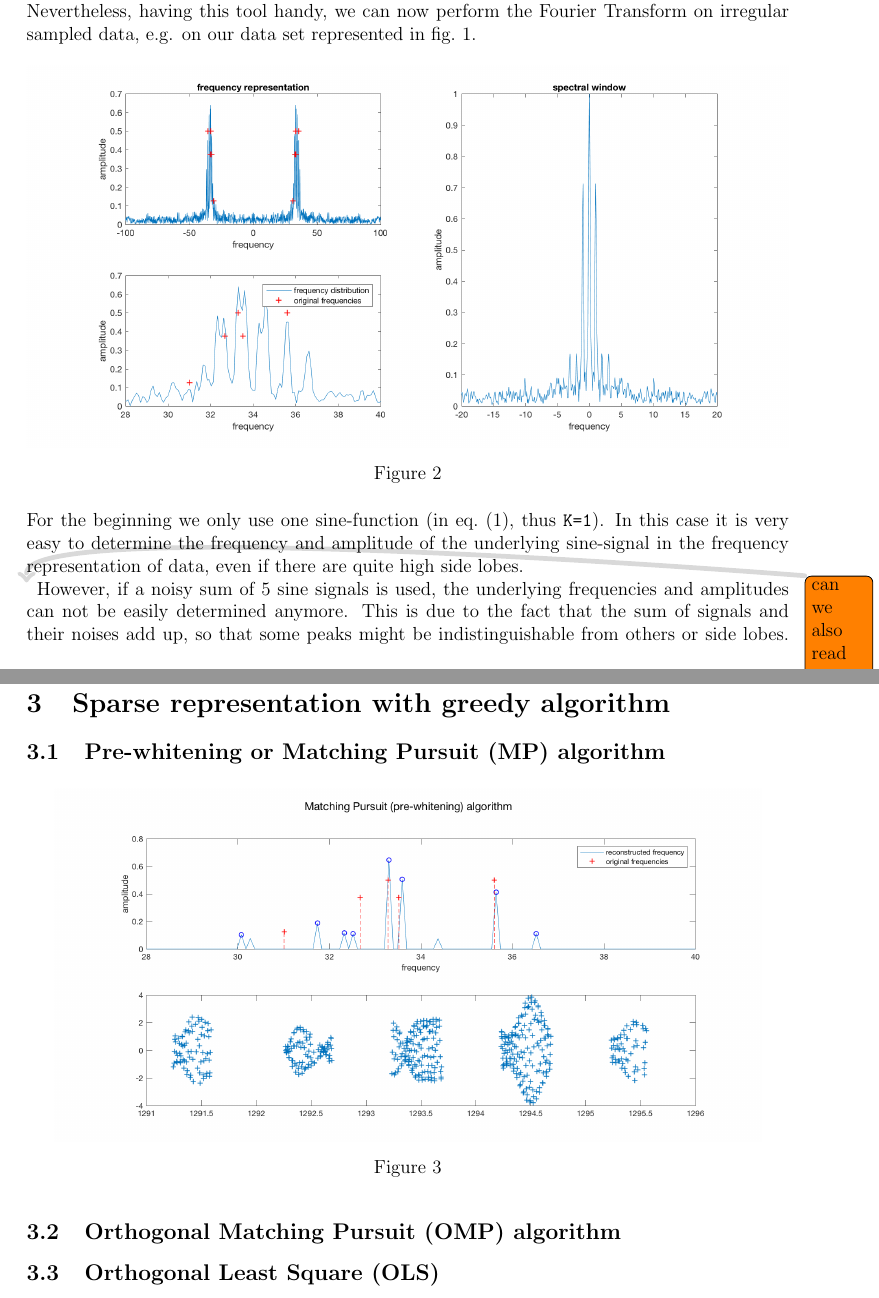
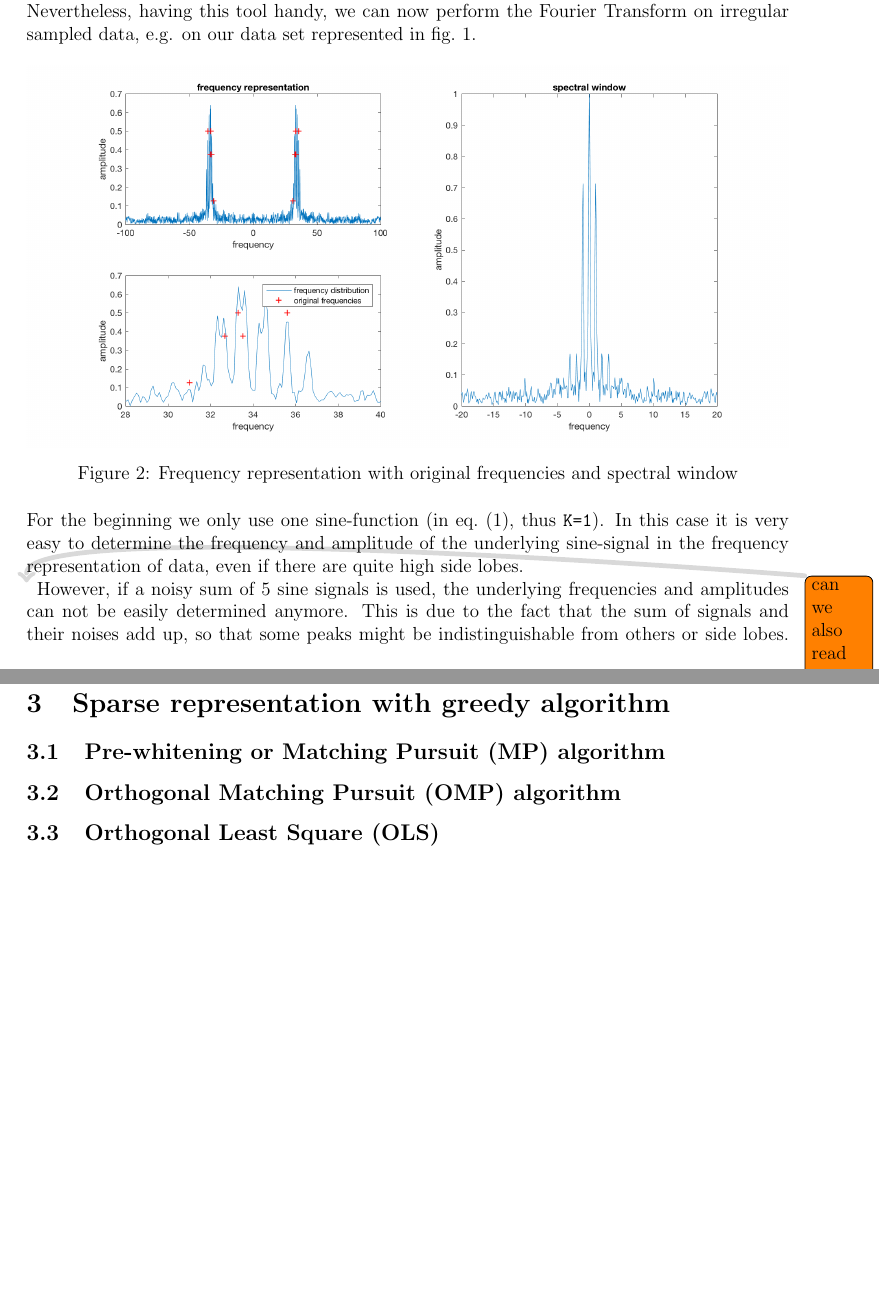
Before and after one commit to art1/UE31-Signal-Estimation-Report, a LaTeX document (report.tex, which reads content.tex): two parts of pages 3 and 4 of 14 before the commit and two parts of pages 3 and 4 of 12 after it, joined at a grey line, cut so that both start at the same text, the shorter picture padded with empty space. Compiled offline with pdfLaTeX.

Commit message:
removed images from tex file for andis merge

```diff
--- a/content.tex
+++ b/content.tex
@@ -38,7 +38,7 @@ Nevertheless, having this tool handy, we can now perform the Fourier Transform o
 \begin{figure}[h!]
 	\centering
 	\includegraphics[width=\textwidth]{images/data_freq}
-	\caption{}
+	\caption{Frequency representation with original frequencies and spectral window}
 	\label{fig:data_freq}
 \end{figure}
 
@@ -57,12 +57,6 @@ The appropriate MATLAB code used to create the initial data set and calculate th
 
 \subsection{Pre-whitening or Matching Pursuit (MP) algorithm}
 
-\begin{figure}[h!]
-	\centering
-	\includegraphics[width=\textwidth-3em]{images/mp}
-	\caption{}
-	\label{fig:mp}
-\end{figure}
 
 
 
@@ -74,2 +63,0 @@ The appropriate MATLAB code used to create the initial data set and calculate th
-	\label{fig:omp}
-\end{figure}
```
Also changed, not shown: report.pdf, content.tex (18 more changed lines).
